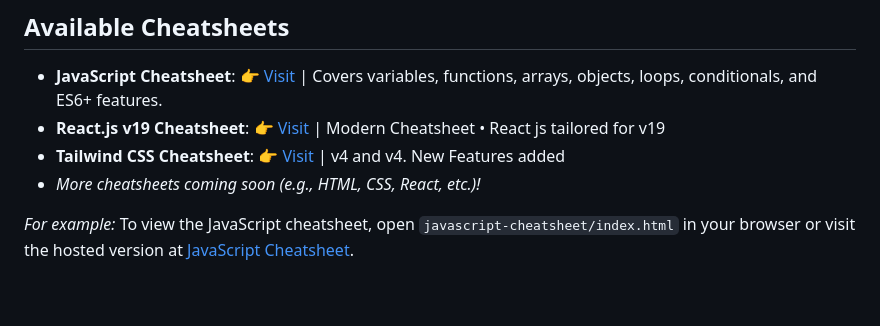
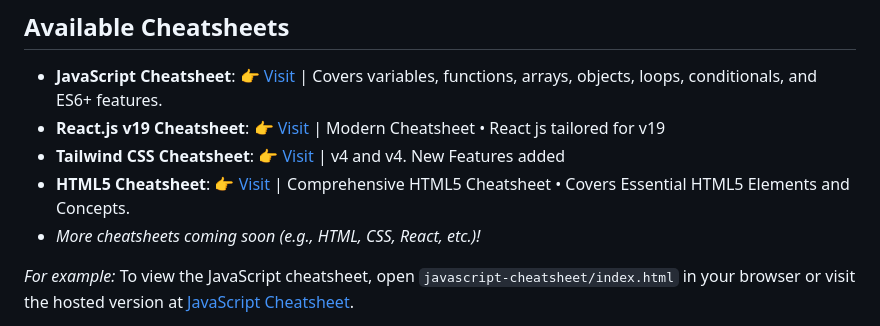
Before and after one commit to pawan-maurya/web-dev-cheatsheets, a Markdown page: README.md, the part around the change. Rendered like a GitHub page; blank space fills up the shorter version.

Commit message:
Add: html5-cheatsheet link added

```diff
--- a/README.md
+++ b/README.md
@@ -16,6 +16,7 @@ A curated collection of modern, visually appealing cheatsheets for web developme
 - **JavaScript Cheatsheet**: 👉 [Visit](https://pawan-maurya.github.io/web-dev-cheatsheets/javascript-cheatsheet/index.html) | Covers variables, functions, arrays, objects, loops, conditionals, and ES6+ features.
 - **React.js v19 Cheatsheet**: 👉 [Visit](https://pawan-maurya.github.io/web-dev-cheatsheets/reactjs-v19-cheatsheet/) | Modern Cheatsheet • React js tailored for v19
 - **Tailwind CSS Cheatsheet**: 👉 [Visit](https://pawan-maurya.github.io/web-dev-cheatsheets/tailwind-css-cheatsheet/) | v4 and v4. New Features added
+- **HTML5 Cheatsheet**: 👉 [Visit](https://pawan-maurya.github.io/web-dev-cheatsheets/html5-cheatsheet/) | Comprehensive HTML5 Cheatsheet • Covers Essential HTML5 Elements and Concepts.
 - *More cheatsheets coming soon (e.g., HTML, CSS, React, etc.)!*
 
 *For example:* To view the JavaScript cheatsheet, open `javascript-cheatsheet/index.html` in your browser or visit the hosted version at [JavaScript Cheatsheet](https://pawan-maurya.github.io/web-dev-cheatsheets/javascript-cheatsheet/index.html).
```
